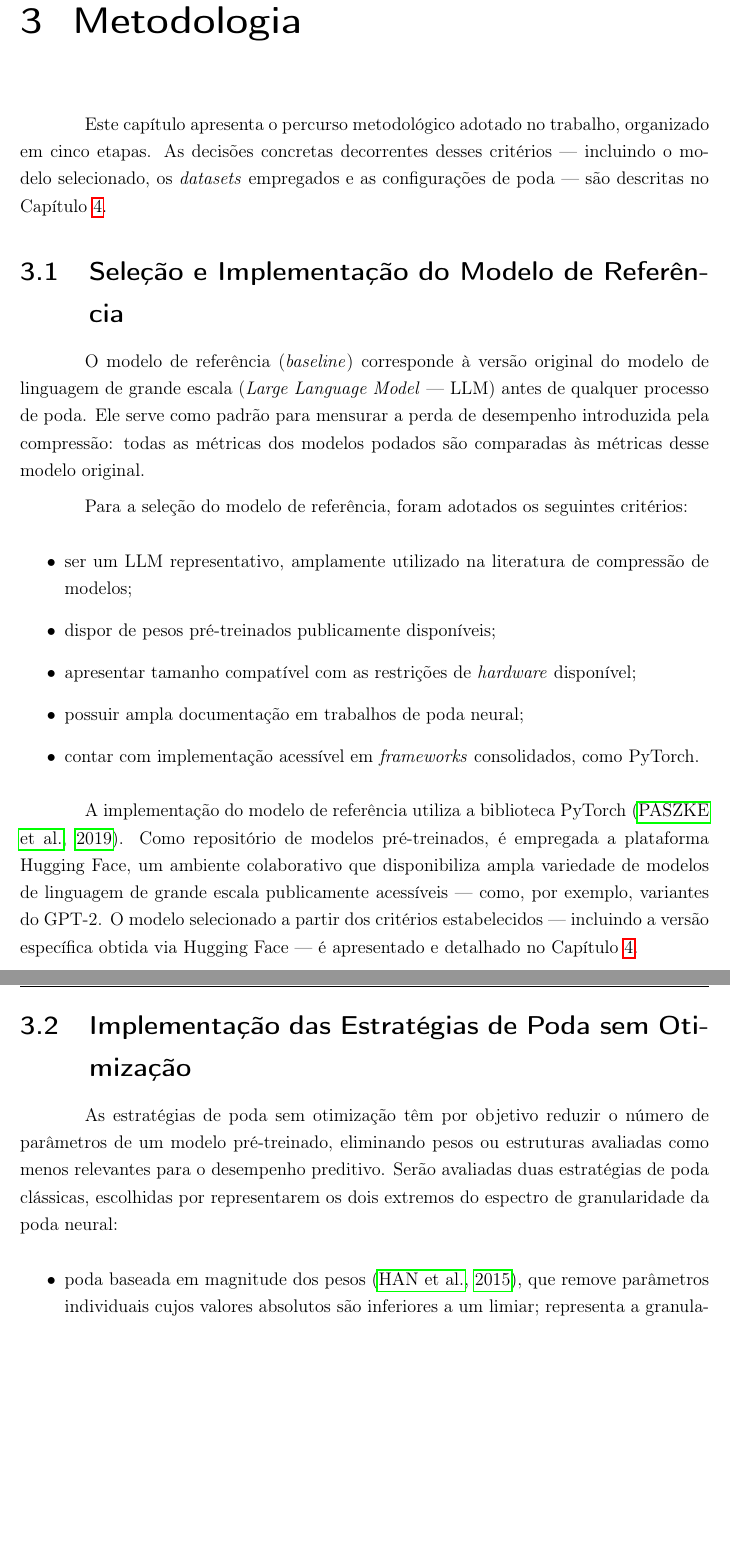
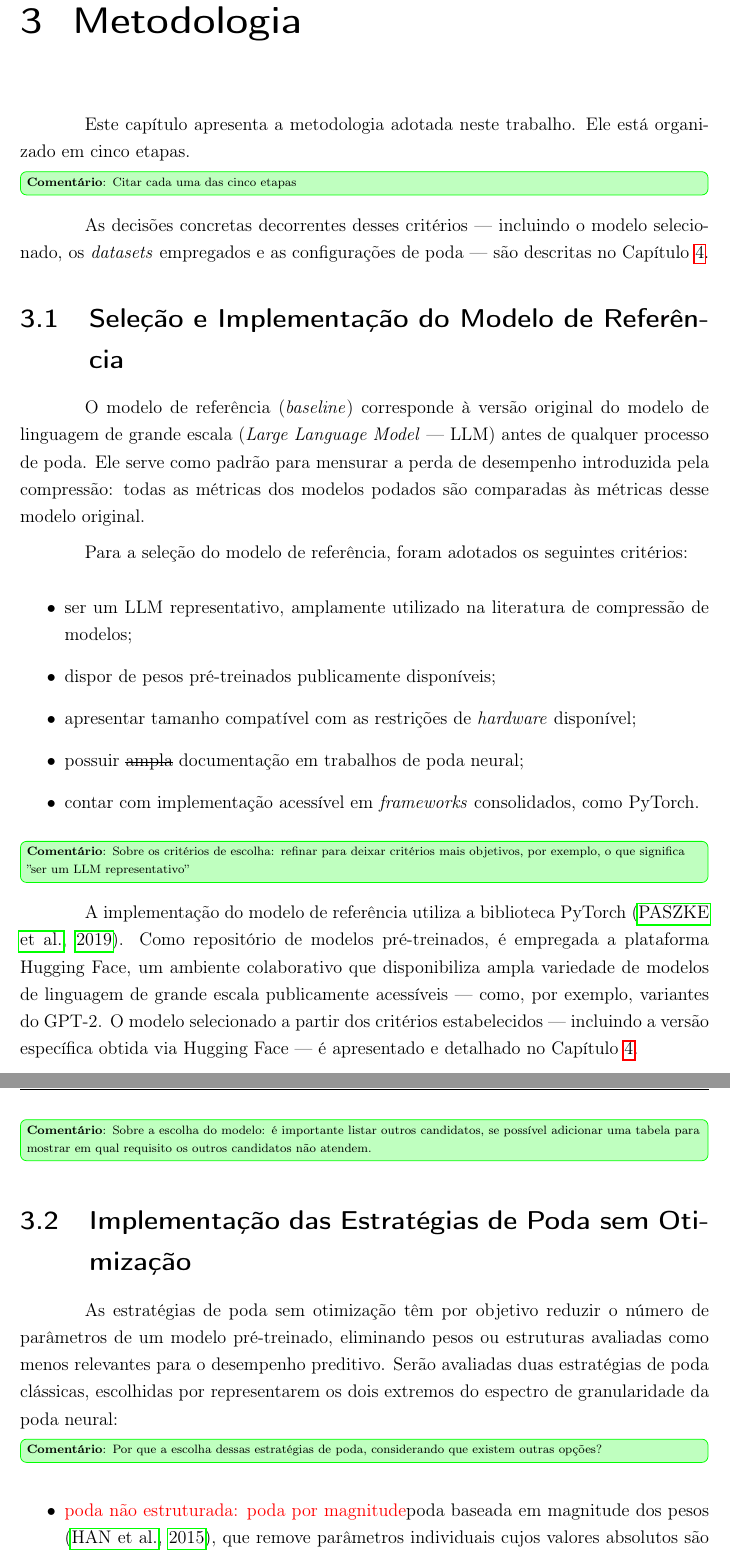
Before and after one commit to Enzooveloso/TCC, a LaTeX thesis (principal.tex, which reads 04_capitulo/metodologia_nova.tex): two parts of pages 19 and 20 of 49 before the commit and two parts of pages 19 and 20 of 50 after it, joined at a grey line, cut so that both start at the same text, the shorter picture padded with empty space. Compiled offline with pdfLaTeX.

Commit message:
Revisão início metodologia

```diff
--- a/04_capitulo/metodologia_nova.tex
+++ b/04_capitulo/metodologia_nova.tex
@@ -4,7 +4,7 @@
 
 \chapter{Metodologia}\label{chap:metodologia}
 
-Este capítulo apresenta o percurso metodológico adotado no trabalho, organizado em cinco etapas.
+Este capítulo apresenta a metodologia adotada neste trabalho. Ele está organizado em cinco etapas. \comentline{Citar cada uma das cinco etapas}
 As decisões concretas decorrentes desses critérios --- incluindo o modelo selecionado, os
 \textit{datasets} empregados e as configurações de poda --- são descritas no
 Capítulo~\ref{chap:desenvolvimento}.
@@ -26,10 +26,11 @@ Para a seleção do modelo de referência, foram adotados os seguintes critério
     \item ser um LLM representativo, amplamente utilizado na literatura de compressão de modelos;
     \item dispor de pesos pré-treinados publicamente disponíveis;
     \item apresentar tamanho compatível com as restrições de \textit{hardware} disponível;
-    \item possuir ampla documentação em trabalhos de poda neural;
-    \item \modificado{contar com implementação acessível em \textit{frameworks} consolidados,
-          como PyTorch.}
+    \item possuir \st{ampla} documentação em trabalhos de poda neural;
+    \item \modificado{contar com implementação acessível em \textit{frameworks} consolidados, como PyTorch.}
 \end{itemize}
+
+\comentline{Sobre os critérios de escolha: refinar para deixar critérios mais objetivos, por exemplo, o que significa ''ser um LLM representativo''}
 
 % AJUSTE: reunião 13/05 — Hugging Face como plataforma, não biblioteca
 \adicionadomarcelo{A implementação do modelo de referência utiliza a biblioteca PyTorch \cite{Paszke2019}.
@@ -39,6 +40,8 @@ escala publicamente acessíveis --- como, por exemplo, variantes do GPT-2.
 O modelo selecionado a partir dos critérios estabelecidos --- incluindo a versão específica
 obtida via Hugging Face --- é apresentado e detalhado no
 Capítulo~\ref{chap:desenvolvimento}.}
+
+\comentline{Sobre a escolha do modelo: é importante listar outros candidatos, se possível adicionar uma tabela para mostrar em qual requisito os outros candidatos não atendem.}
 
 % -------------------------------------------------------
 \section{Implementação das Estratégias de Poda sem Otimização}\label{sec:metodologia_poda_sem}
@@ -51,12 +54,16 @@ modelo pré-treinado, eliminando pesos ou estruturas avaliadas como menos releva
 desempenho preditivo. Serão avaliadas duas estratégias de poda clássicas, escolhidas por
 representarem os dois extremos do espectro de granularidade da poda neural:
 
+\comentline{Por que a escolha dessas estratégias de poda, considerando que existem outras opções?}
+
+
+
 \begin{itemize}
-    \item poda baseada em magnitude dos pesos \cite{Han2015}, que remove parâmetros
+    \item \textcolor{red}{poda não estruturada: poda por magnitude}poda baseada em magnitude dos pesos \cite{Han2015}, que remove parâmetros
           individuais cujos valores absolutos são inferiores a um limiar; representa a
           granularidade mais fina possível e gera modelos esparsos sem alteração da
           estrutura física do modelo;
-    \item poda estruturada \cite{Li2017}, que elimina unidades arquiteturais inteiras
+    \item \textcolor{red}{poda estruturada: poda de cabeças}poda estruturada \cite{Li2017}, que elimina unidades arquiteturais inteiras
           --- como filtros convolucionais ou cabeças de atenção --- reduzindo fisicamente
           as dimensões dos tensores e gerando modelos computacionalmente mais enxutos.
 \end{itemize}}
```
